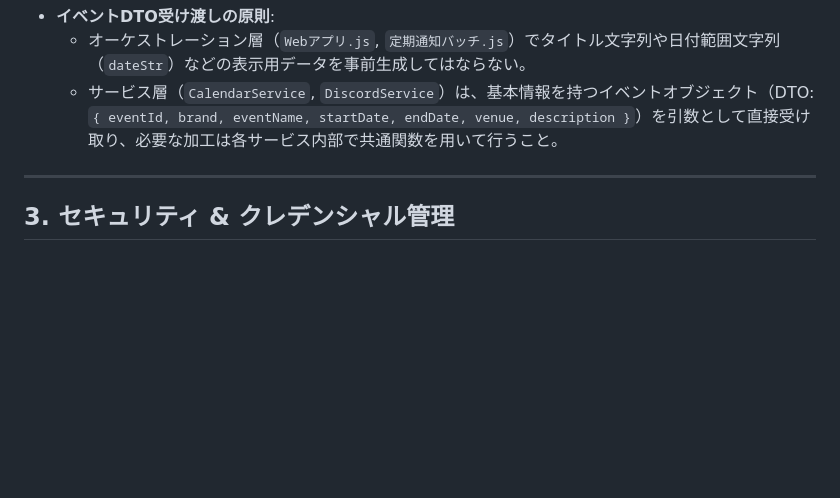
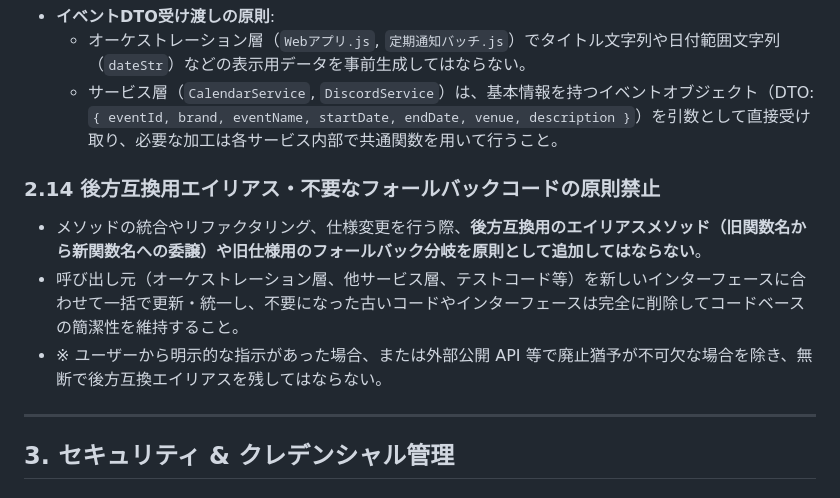
Before and after one commit to miyagey/discord-notifier, a Markdown page: .agents/AGENTS.md, the part around the change. Rendered like a GitHub page; blank space fills up the shorter version.

Commit message:
docs: AGENTS.md に後方互換用エイリアス・旧互換コードの原則禁止ルールを追加

```diff
--- a/.agents/AGENTS.md
+++ b/.agents/AGENTS.md
@@ -93,6 +93,11 @@ AI エージェントがバッチ処理スクリプトを作成・編集する
   - オーケストレーション層（`Webアプリ.js`, `定期通知バッチ.js`）でタイトル文字列や日付範囲文字列（`dateStr`）などの表示用データを事前生成してはならない。
   - サービス層（`CalendarService`, `DiscordService`）は、基本情報を持つイベントオブジェクト（DTO: `{ eventId, brand, eventName, startDate, endDate, venue, description }`）を引数として直接受け取り、必要な加工は各サービス内部で共通関数を用いて行うこと。
 
+### 2.14 後方互換用エイリアス・不要なフォールバックコードの原則禁止
+- メソッドの統合やリファクタリング、仕様変更を行う際、**後方互換用のエイリアスメソッド（旧関数名から新関数名への委譲）や旧仕様用のフォールバック分岐を原則として追加してはならない**。
+- 呼び出し元（オーケストレーション層、他サービス層、テストコード等）を新しいインターフェースに合わせて一括で更新・統一し、不要になった古いコードやインターフェースは完全に削除してコードベースの簡潔性を維持すること。
+- ※ ユーザーから明示的な指示があった場合、または外部公開 API 等で廃止猶予が不可欠な場合を除き、無断で後方互換エイリアスを残してはならない。
+
 ---
 
 ## 3. セキュリティ & クレデンシャル管理
```
Also changed, not shown: AGENTS.md (+5 -0 lines).
